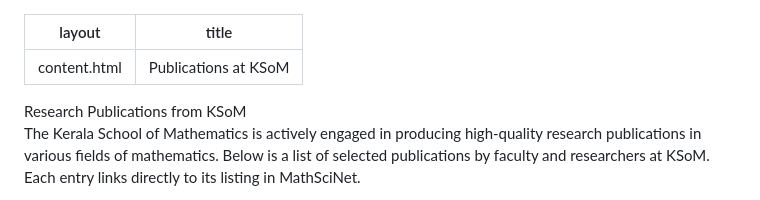
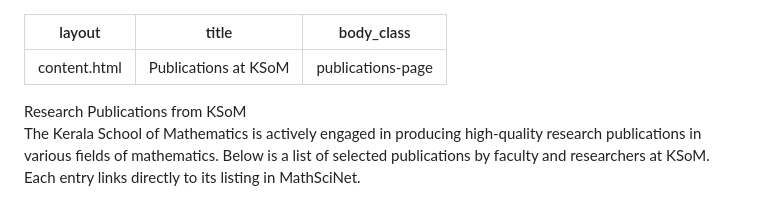
Before and after one commit to ksom-coe/ksom-coe.github.io, a Markdown page: research/publications/index.md, the part around the change. Drawn GitHub-style.

```diff
--- a/research/publications/index.md
+++ b/research/publications/index.md
@@ -1,6 +1,7 @@
 ---
 layout: content.html
 title: Publications at KSoM
+body_class: publications-page
 ---
 
 <div class="main-full-width" id="main-content-start">
```
